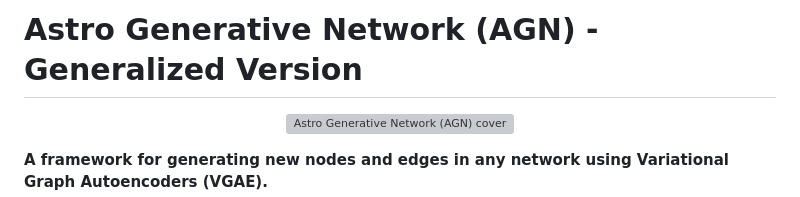
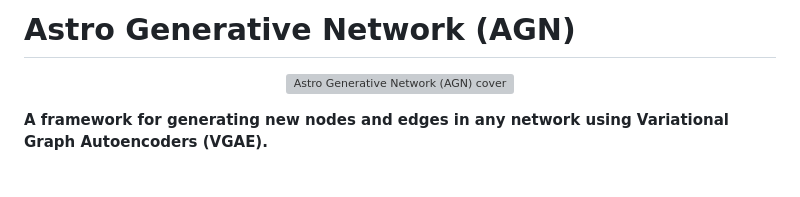
Before and after one commit to MehrdadJalali-AI/AstroGenerativeNetworks-AGN-, a Markdown page: README.md, the part around the change. Rendered like a GitHub page; blank space fills up the shorter version; grey boxes are pictures that could not be loaded.

```diff
--- a/README.md
+++ b/README.md
@@ -1,4 +1,4 @@
-# Astro Generative Network (AGN) - Generalized Version
+# Astro Generative Network (AGN)
 
 <p align="center">
   <img src="AGN_Cover.png" alt="Astro Generative Network (AGN) cover" width="500">
```
